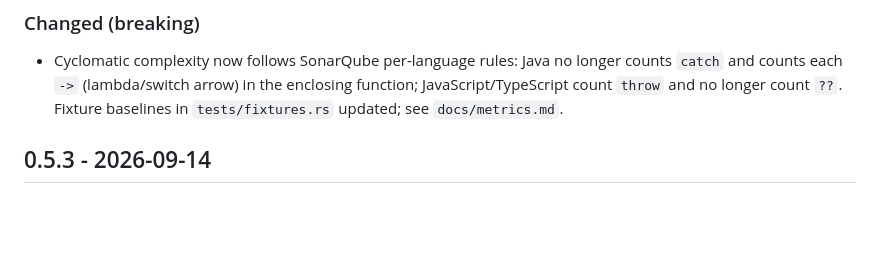
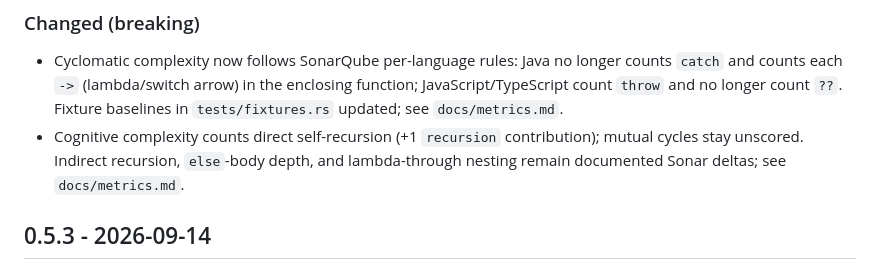
Before and after one commit to jbt95/leadline, a Markdown page: CHANGELOG.md, the part around the change. GitHub-like rendering; blank space fills up the shorter version.

```diff
--- a/CHANGELOG.md
+++ b/CHANGELOG.md
@@ -7,6 +7,7 @@ All notable changes use this file. Version numbers follow Semantic Versioning.
 ### Changed (breaking)
 
 - Cyclomatic complexity now follows SonarQube per-language rules: Java no longer counts `catch` and counts each `->` (lambda/switch arrow) in the enclosing function; JavaScript/TypeScript count `throw` and no longer count `??`. Fixture baselines in `tests/fixtures.rs` updated; see `docs/metrics.md`.
+- Cognitive complexity counts direct self-recursion (+1 `recursion` contribution); mutual cycles stay unscored. Indirect recursion, `else`-body depth, and lambda-through nesting remain documented Sonar deltas; see `docs/metrics.md`.
 
 ## 0.5.3 - 2026-09-14
 
```
Also changed, not shown: docs/metrics.md (+18 -1 lines).
